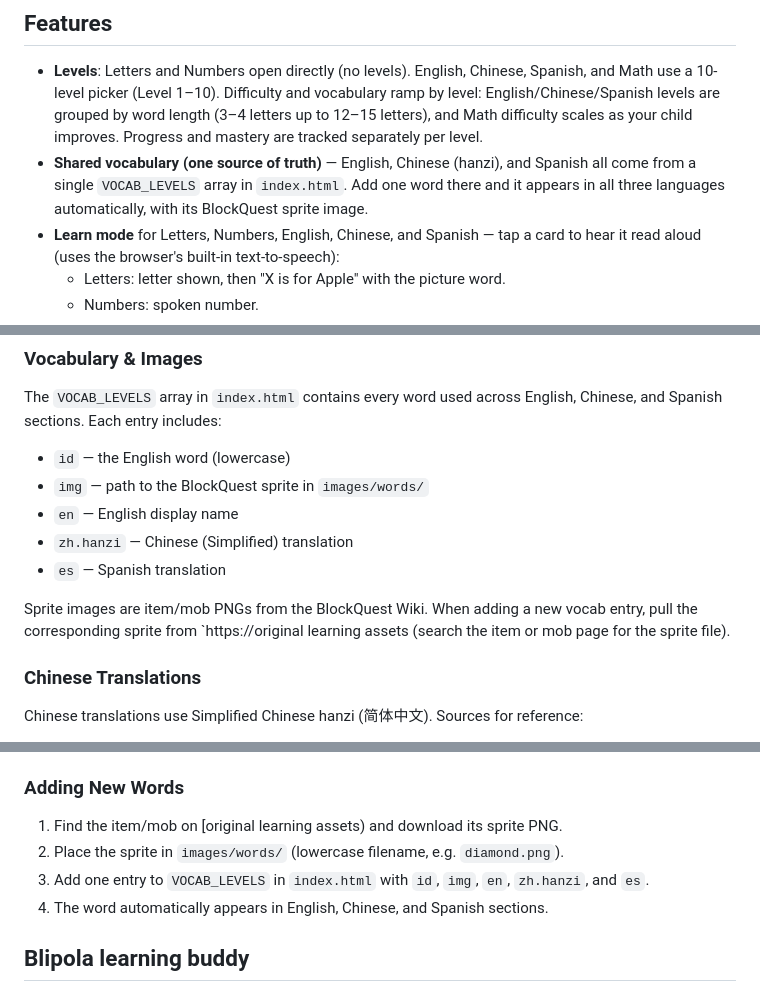
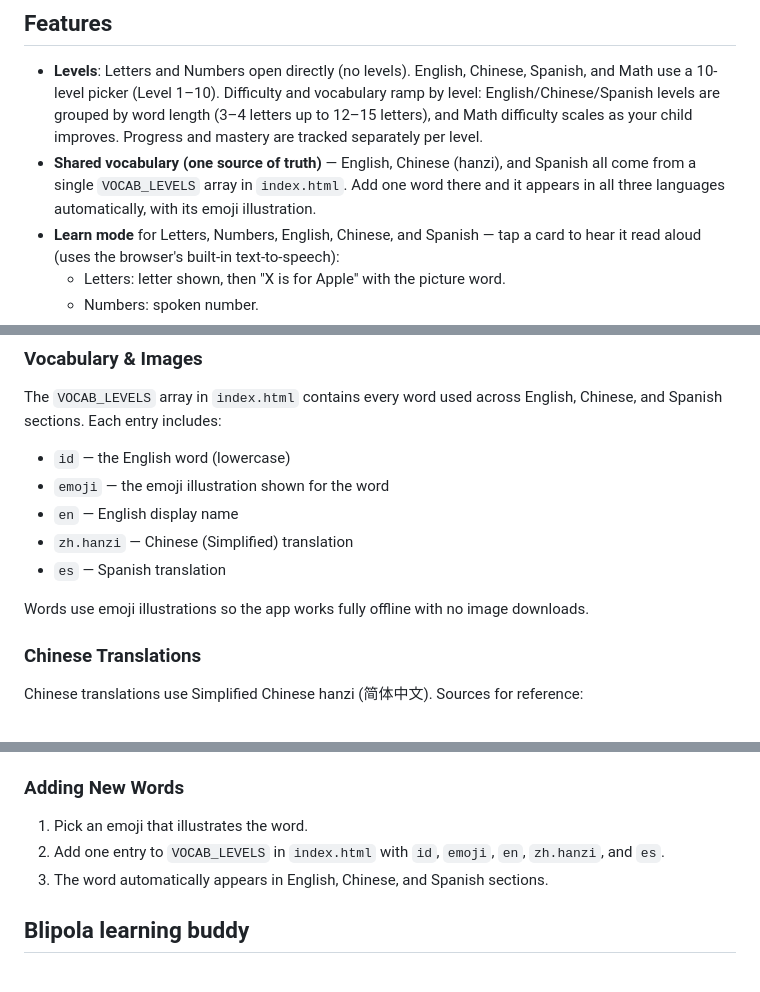
Before and after one commit to yanbing2026/kindergarten-classroom, a Markdown page: README.md, 3 parts joined by grey strips. Drawn GitHub-style.

Commit message:
docs: update README — emoji-based vocab, remove stale sprite instructions
- VOCAB_LEVELS now uses emoji, not images/words/ sprites
- Remove BlockQuest Wiki sprite download steps

```diff
--- a/README.md
+++ b/README.md
@@ -7,7 +7,7 @@ Open `index.html` in a browser — no build step required. For the installable/o
 ## Features
 
 - **Levels**: Letters and Numbers open directly (no levels). English, Chinese, Spanish, and Math use a 10-level picker (Level 1–10). Difficulty and vocabulary ramp by level: English/Chinese/Spanish levels are grouped by word length (3–4 letters up to 12–15 letters), and Math difficulty scales as your child improves. Progress and mastery are tracked separately per level.
-- **Shared vocabulary (one source of truth)** — English, Chinese (hanzi), and Spanish all come from a single `VOCAB_LEVELS` array in `index.html`. Add one word there and it appears in all three languages automatically, with its BlockQuest sprite image.
+- **Shared vocabulary (one source of truth)** — English, Chinese (hanzi), and Spanish all come from a single `VOCAB_LEVELS` array in `index.html`. Add one word there and it appears in all three languages automatically, with its emoji illustration.
 - **Learn mode** for Letters, Numbers, English, Chinese, and Spanish — tap a card to hear it read aloud (uses the browser's built-in text-to-speech):
   - Letters: letter shown, then "X is for Apple" with the picture word.
   - Numbers: spoken number.
@@ -53,12 +53,12 @@ All vocabulary, images, and translations are sourced from the [BlockQuest Wiki](
 The `VOCAB_LEVELS` array in `index.html` contains every word used across English, Chinese, and Spanish sections. Each entry includes:
 
 - `id` — the English word (lowercase)
-- `img` — path to the BlockQuest sprite in `images/words/`
+- `emoji` — the emoji illustration shown for the word
 - `en` — English display name
 - `zh.hanzi` — Chinese (Simplified) translation
 - `es` — Spanish translation
 
-Sprite images are item/mob PNGs from the BlockQuest Wiki. When adding a new vocab entry, pull the corresponding sprite from `https://original learning assets (search the item or mob page for the sprite file).
+Words use emoji illustrations so the app works fully offline with no image downloads.
 
 ### Chinese Translations
 
@@ -76,10 +76,9 @@ Spanish translations use the localization names from BlockQuest's Spanish langua
 
 ### Adding New Words
 
-1. Find the item/mob on [original learning assets) and download its sprite PNG.
-2. Place the sprite in `images/words/` (lowercase filename, e.g. `diamond.png`).
-3. Add one entry to `VOCAB_LEVELS` in `index.html` with `id`, `img`, `en`, `zh.hanzi`, and `es`.
-4. The word automatically appears in English, Chinese, and Spanish sections.
+1. Pick an emoji that illustrates the word.
+2. Add one entry to `VOCAB_LEVELS` in `index.html` with `id`, `emoji`, `en`, `zh.hanzi`, and `es`.
+3. The word automatically appears in English, Chinese, and Spanish sections.
 
 ## Blipola learning buddy
 
```
